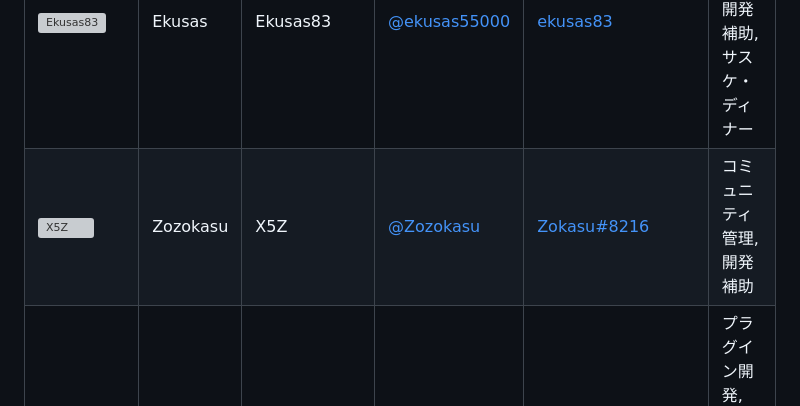
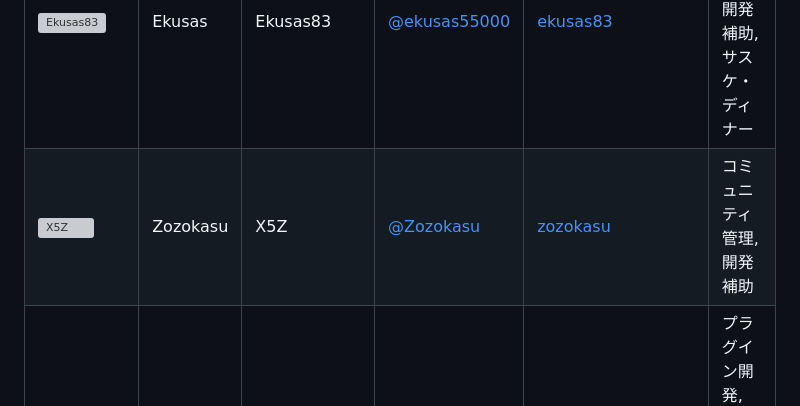
Before and after one commit to jaoafa/jaoweb-docs, a Markdown page: server/profiles.md, the part around one of its changes. Rendered like a GitHub page; grey boxes are pictures that could not be loaded.

```diff
--- a/server/profiles.md
+++ b/server/profiles.md
@@ -32,5 +32,5 @@ Adminを補佐する役割を担います。
 |![kohonayoshi](https://storage.jaoafa.com/d3c6d204dd7fea3d5efb77d4dc848e8b.png)|Kohona|kohonayoshi|[@kohona_poke](https://twitter.com/kohona_poke)|[kohonayoshi#0153](https://discord.com/users/315726390844719114)|鯖落とし,<br>開発の補助,<br>交通系管理の補助|
 |![MinHero_exp](https://storage.jaoafa.com/fb68e673c41ce79f66bd5b930f8be5d5.png)|EKipa|MinHero_exp|[@minhero_exp](https://twitter.com/minhero_exp)|[minhero_exp#3751](https://discord.com/users/310570792691826688)|中央市の管理,<br>コミュニティ管理,<br>荒らし対応,<br>Webサイト編集|
 |![Ekusas83](https://storage.jaoafa.com/b7e612706c25b7bb967dc6faa7ab63ce.png)|Ekusas|Ekusas83|[@ekusas55000](https://twitter.com/ekusas55000)|[ekusas83](https://discord.com/users/189377054955798528)|コミュニティ管理,<br>開発補助,<br>サスケ・ディナー|
-|![X5Z](https://storage.jaoafa.com/56f1b4514b6bcf5e98a58a18c2d2c27e.png)|Zozokasu|X5Z|[@Zozokasu](https://twitter.com/Zozokasu)|[Zokasu#8216](https://discord.com/users/189372008147058688)|コミュニティ管理,<br>開発補助|
+|![X5Z](https://storage.jaoafa.com/56f1b4514b6bcf5e98a58a18c2d2c27e.png)|Zozokasu|X5Z|[@Zozokasu](https://twitter.com/Zozokasu)|[zozokasu](https://discord.com/users/189372008147058688)|コミュニティ管理,<br>開発補助|
 |![yuuaHP](https://crafatar.com/avatars/13976d72-1389-4332-818e-9cecad363b12?size=96)|ゆうあ|yuuaHP|[@yuuaHP_dev](https://twitter.com/yuuaHP_dev)|[ゆうあ#0659](https://discord.com/users/492088741167366144)|プラグイン開発,<br>システム開発,<br>メンテナー|
```
Also changed, not shown: other parts of server/profiles.md (+1 -1 lines).
